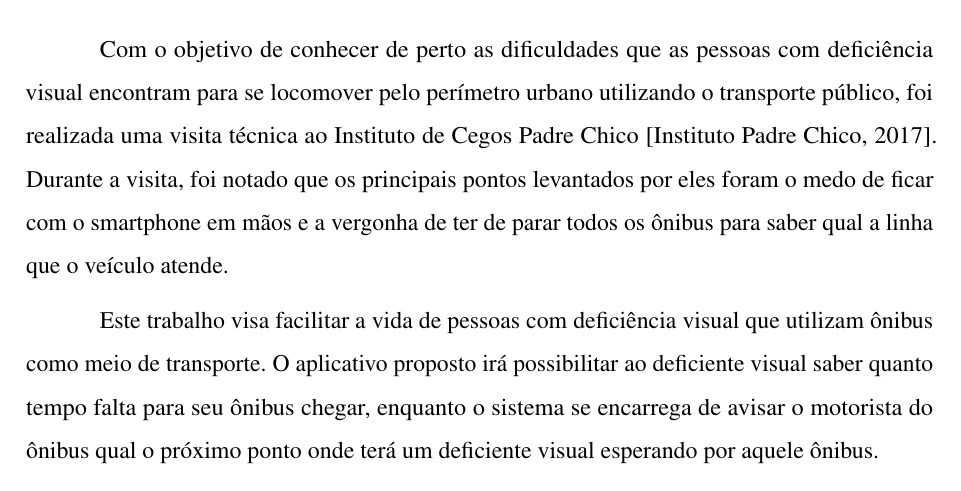
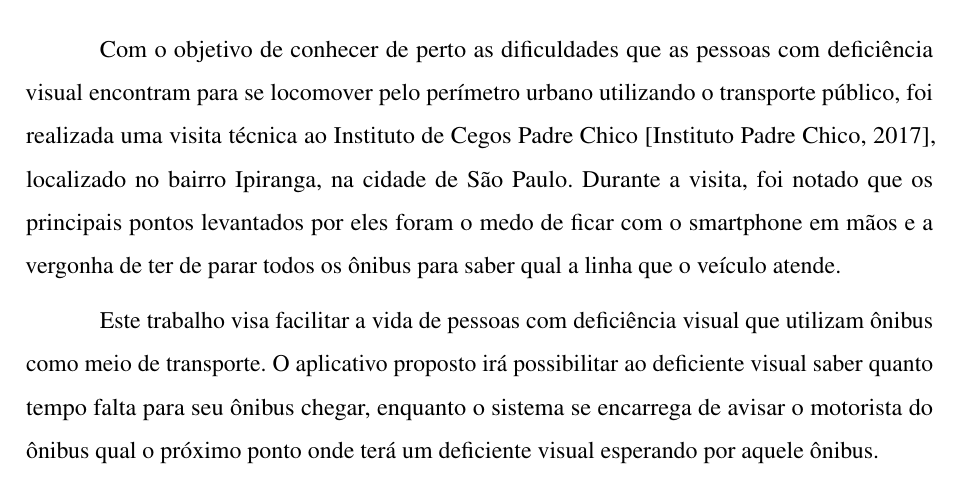
Before and after one commit to victor-vct/final-paper, a LaTeX thesis (beacon-final-paper.tex): part of page 12 of 87, cut so that both start at the same text. Compiled offline with LuaLaTeX.

Commit message:
Added the Institute local

```diff
--- a/beacon-final-paper.tex
+++ b/beacon-final-paper.tex
@@ -365,7 +365,7 @@ Isso ajuda os usuários a se programar melhor, possibilitando a pessoa sair em u
 
 \section{Descrição Geral}
 
-Com o objetivo de conhecer de perto as dificuldades que as pessoas com deficiência visual encontram para se locomover pelo perímetro urbano utilizando o transporte público, foi realizada uma visita técnica ao Instituto de Cegos Padre Chico \citecustom{institutopadrechico}. Durante a visita, foi notado que os principais pontos levantados por eles foram o medo de ficar com o smartphone em mãos e a vergonha de ter de parar todos os ônibus para saber qual a linha que o veículo atende.
+Com o objetivo de conhecer de perto as dificuldades que as pessoas com deficiência visual encontram para se locomover pelo perímetro urbano utilizando o transporte público, foi realizada uma visita técnica ao Instituto de Cegos Padre Chico \citecustom{institutopadrechico}, localizado no bairro Ipiranga, na cidade de São Paulo. Durante a visita, foi notado que os principais pontos levantados por eles foram o medo de ficar com o smartphone em mãos e a vergonha de ter de parar todos os ônibus para saber qual a linha que o veículo atende.
 
 Este trabalho visa facilitar a vida de pessoas com deficiência visual que utilizam ônibus como meio de transporte. O aplicativo proposto irá possibilitar ao deficiente visual saber quanto tempo falta para seu ônibus chegar, enquanto o sistema se encarrega de avisar o motorista do ônibus qual o próximo ponto onde terá um deficiente visual esperando por aquele ônibus.
 
```
Also changed, not shown: beacon-final-paper.pdf, 1 other file.
